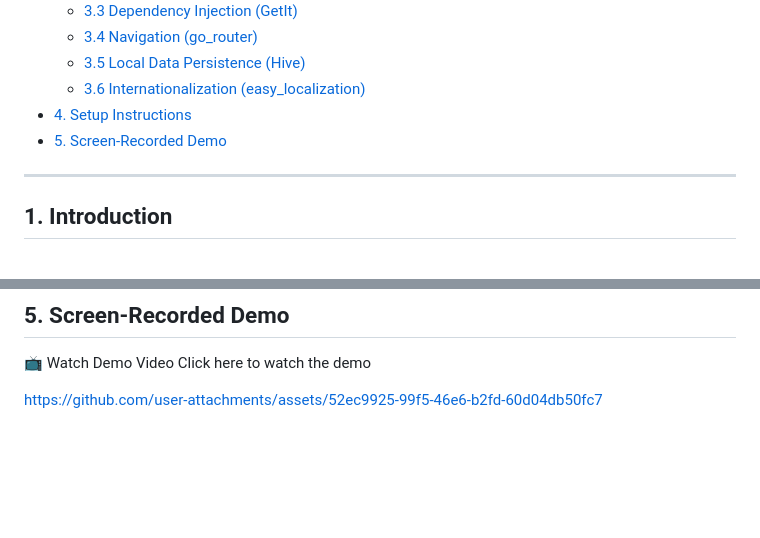
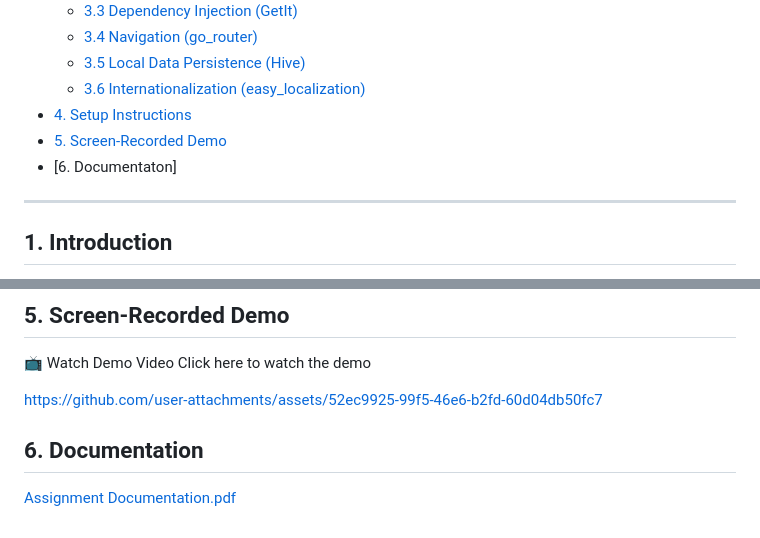
Before and after one commit to Osama-Yaseen/flutter-maintenance-app, a Markdown page: README.md, 2 parts joined by grey strips. Drawn GitHub-style; blank space fills up the shorter version.

```diff
--- a/README.md
+++ b/README.md
@@ -20,6 +20,7 @@ A robust and internationalized mobile application for managing work orders, sche
   - [3.6 Internationalization (easy_localization)](#36-internationalization-easy_localization)
 - [4. Setup Instructions](#4-setup-instructions)
 - [5. Screen-Recorded Demo](#5-screen-recorded-demo)
+- [6. Documentaton]
 
 ---
 
@@ -118,3 +119,8 @@ flutter run
 Click here to watch the demo
 
 https://github.com/user-attachments/assets/52ec9925-99f5-46e6-b2fd-60d04db50fc7
+
+
+## 6. Documentation
+
+[Assignment Documentation.pdf](https://github.com/user-attachments/files/20966989/Assignment.Documentation.pdf)
```
